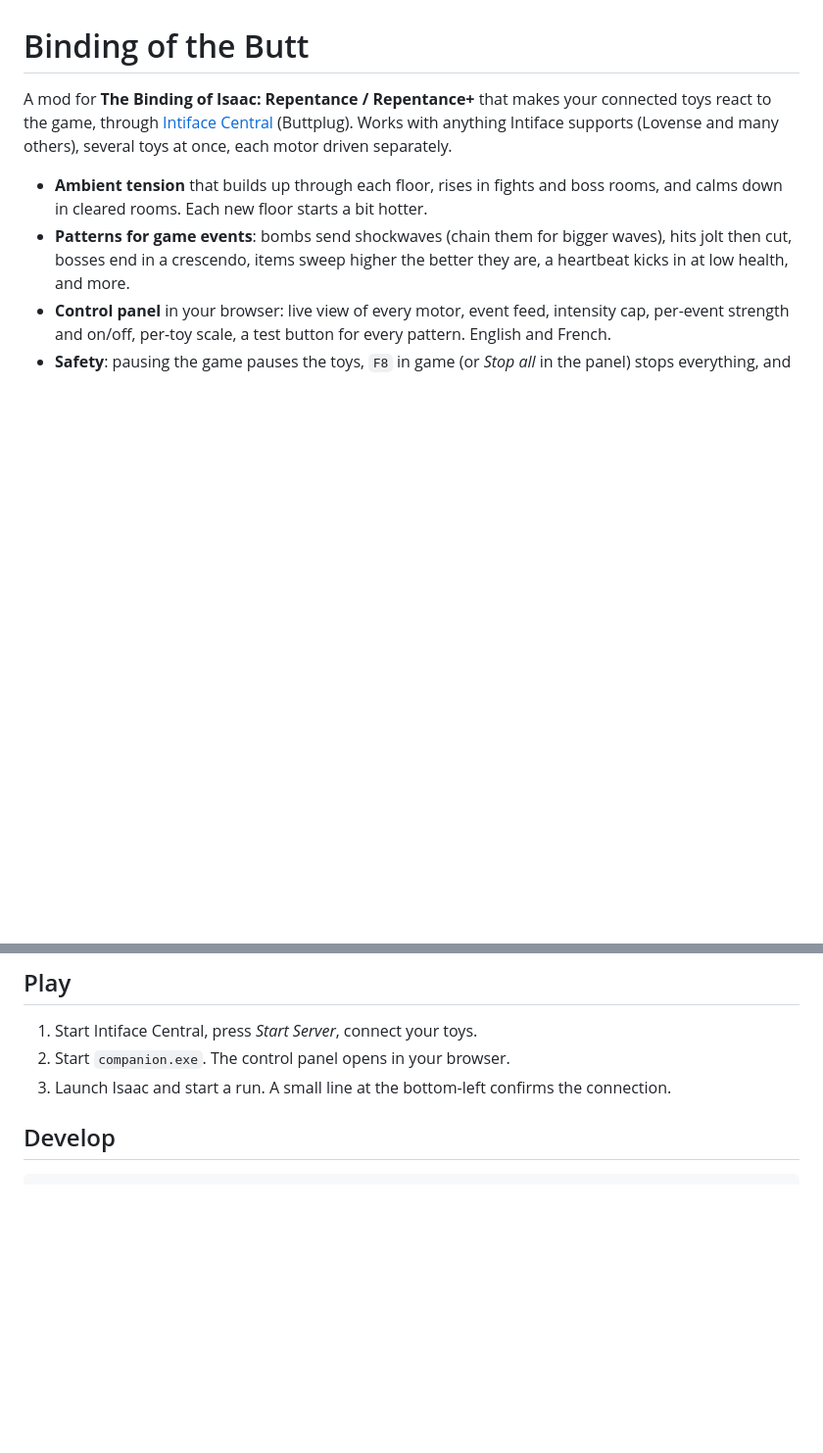
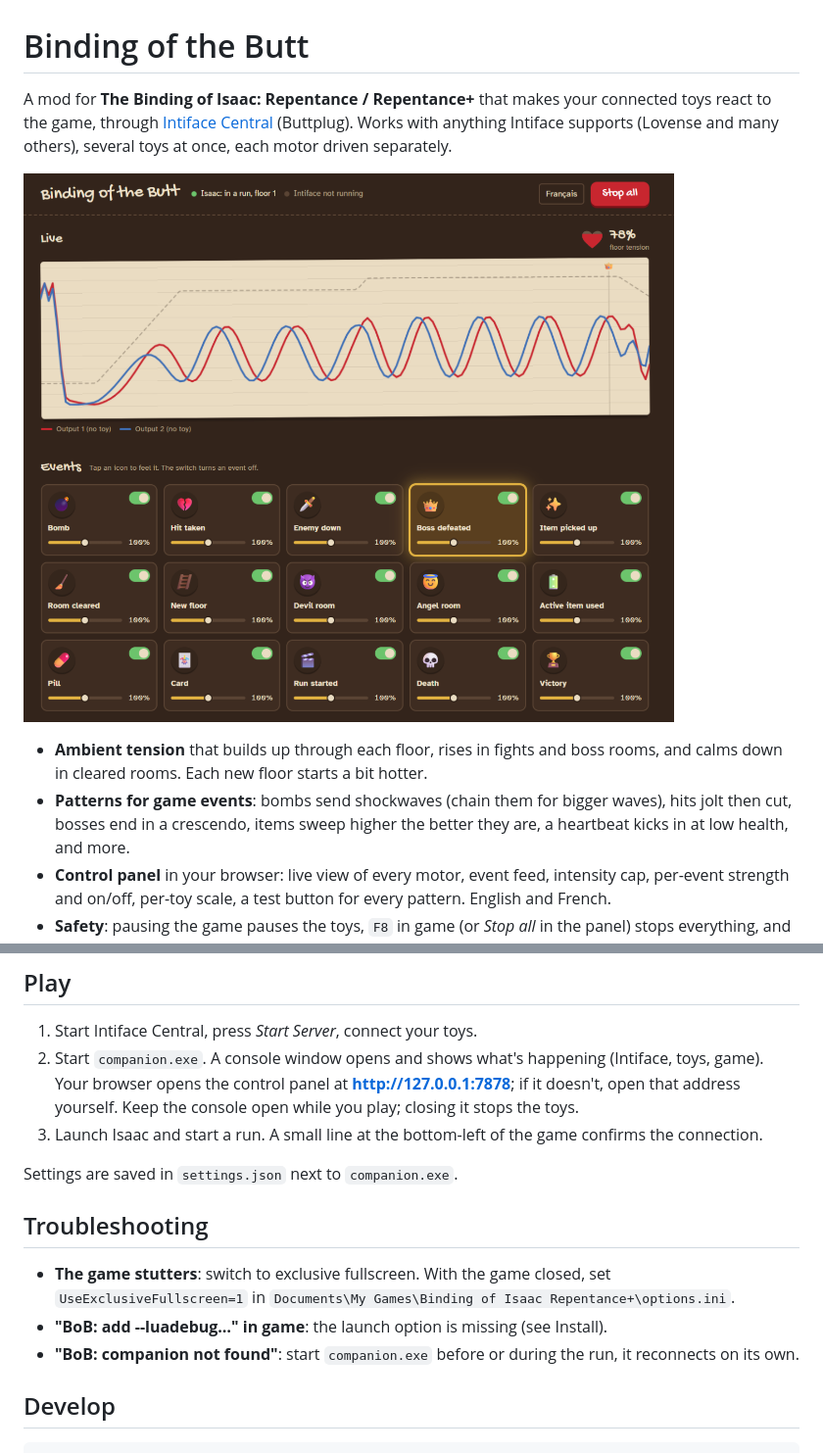
Before and after one commit to Nyvristhrit/binding-of-the-butt, a Markdown page: README.md, 2 parts joined by grey strips. Shown at 98% size. Drawn GitHub-style; pictures changed too: docs/panel.png (added); blank space fills up the shorter version.

```diff
--- a/README.md
+++ b/README.md
@@ -1,6 +1,8 @@
 # Binding of the Butt
 
 A mod for **The Binding of Isaac: Repentance / Repentance+** that makes your connected toys react to the game, through [Intiface Central](https://intiface.com/central/) (Buttplug). Works with anything Intiface supports (Lovense and many others), several toys at once, each motor driven separately.
+
+![Control panel: live intensity strip and event cards](docs/panel.png)
 
 - **Ambient tension** that builds up through each floor, rises in fights and boss rooms, and calms down in cleared rooms. Each new floor starts a bit hotter.
 - **Patterns for game events**: bombs send shockwaves (chain them for bigger waves), hits jolt then cut, bosses end in a crescendo, items sweep higher the better they are, a heartbeat kicks in at low health, and more.
@@ -20,8 +22,16 @@ A mod for **The Binding of Isaac: Repentance / Repentance+** that makes your con
 ## Play
 
 1. Start Intiface Central, press *Start Server*, connect your toys.
-2. Start `companion.exe`. The control panel opens in your browser.
-3. Launch Isaac and start a run. A small line at the bottom-left confirms the connection.
+2. Start `companion.exe`. A console window opens and shows what's happening (Intiface, toys, game). Your browser opens the control panel at **http://127.0.0.1:7878**; if it doesn't, open that address yourself. Keep the console open while you play; closing it stops the toys.
+3. Launch Isaac and start a run. A small line at the bottom-left of the game confirms the connection.
+
+Settings are saved in `settings.json` next to `companion.exe`.
+
+## Troubleshooting
+
+- **The game stutters**: switch to exclusive fullscreen. With the game closed, set `UseExclusiveFullscreen=1` in `Documents\My Games\Binding of Isaac Repentance+\options.ini`.
+- **"BoB: add --luadebug…" in game**: the launch option is missing (see Install).
+- **"BoB: companion not found"**: start `companion.exe` before or during the run, it reconnects on its own.
 
 ## Develop
 
```
Also changed, not shown: 6 other files.
